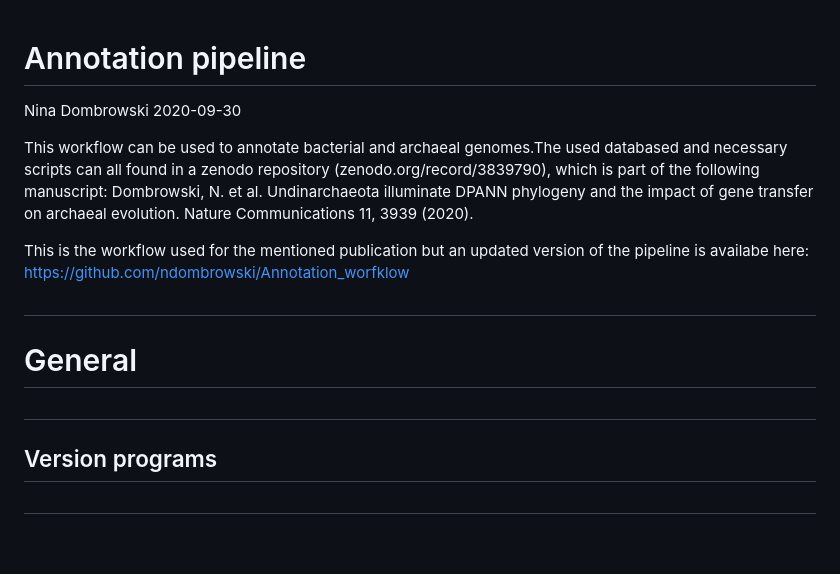
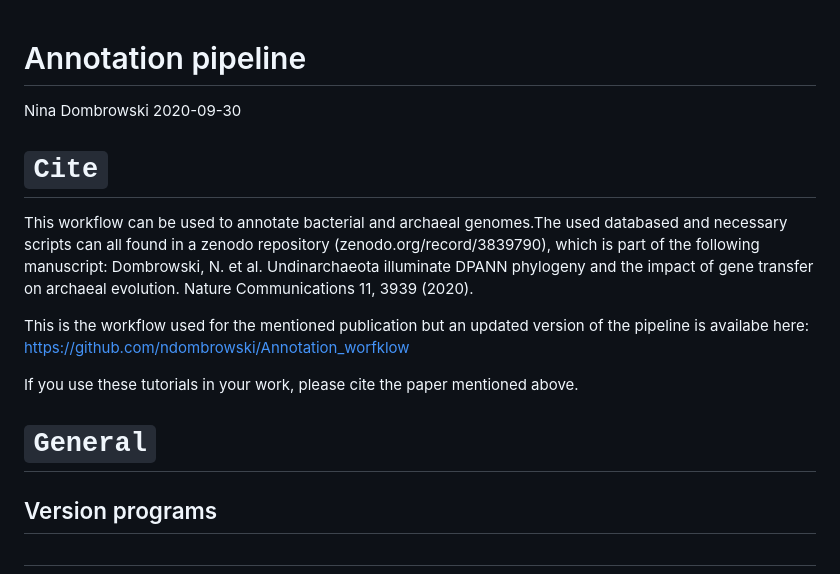
Before and after one commit to ndombrowski/Genome_annotations, a Markdown page: README.md, the part around one of its changes. Drawn GitHub-style; blank space fills up the shorter version.

```diff
--- a/README.md
+++ b/README.md
@@ -3,14 +3,16 @@ Annotation pipeline
 Nina Dombrowski
 2020-09-30
 
+# `Cite`
+
 This workflow can be used to annotate bacterial and archaeal genomes.The used databased and necessary scripts can all found in a zenodo repository (zenodo.org/record/3839790), which is part of the following manuscript: Dombrowski, N. et al. Undinarchaeota illuminate DPANN phylogeny and the impact of gene transfer on archaeal evolution. Nature Communications 11, 3939 (2020).
 
 This is the workflow used for the mentioned publication but an updated version of the pipeline is availabe here: https://github.com/ndombrowski/Annotation_worfklow
 
+If you use these tutorials in your work, please cite the paper mentioned above.
 
-#
-# General
-#
+
+# `General`
 
 
 ## Version programs
```
Also changed, not shown: other parts of README.md (+1 -3 lines).
